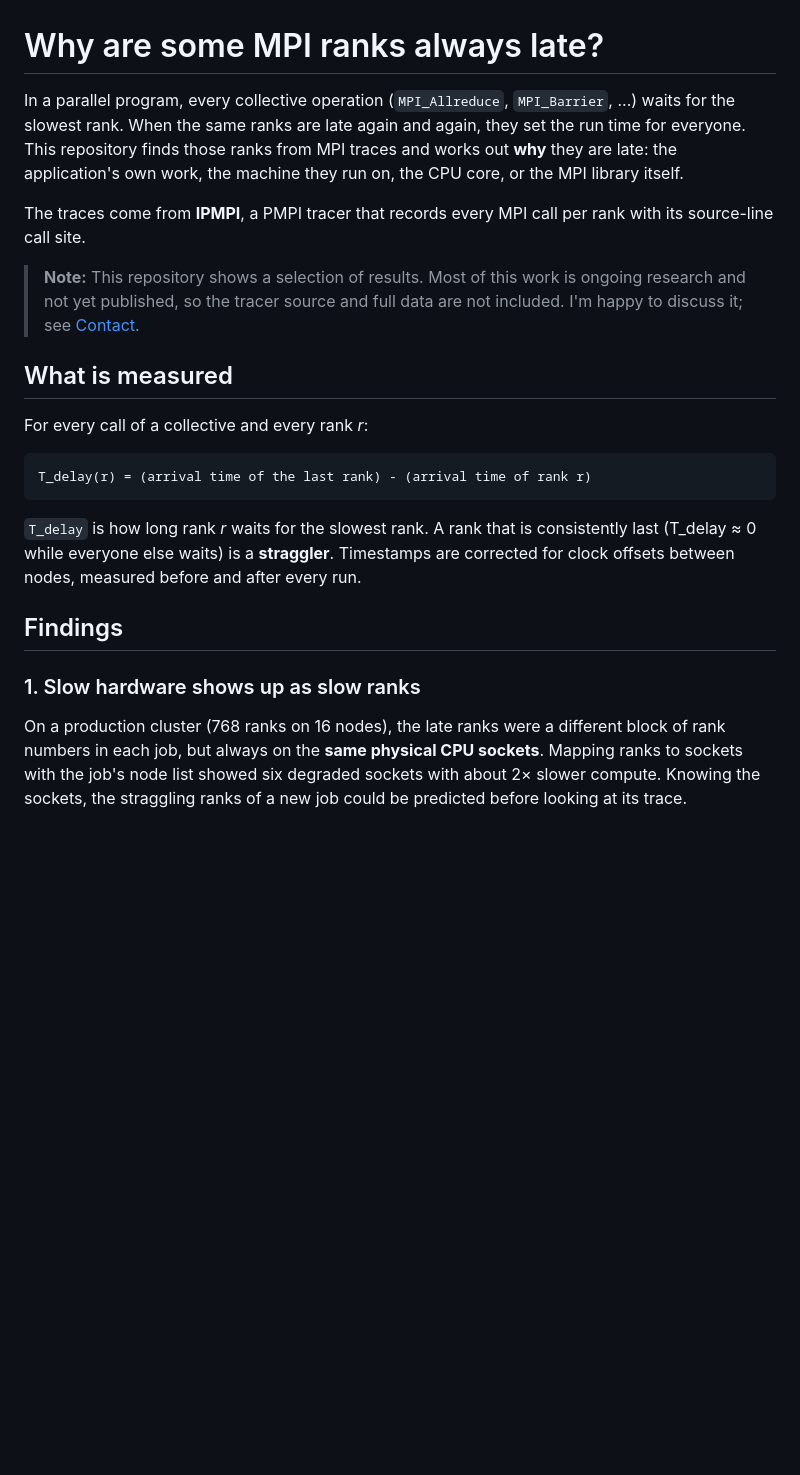
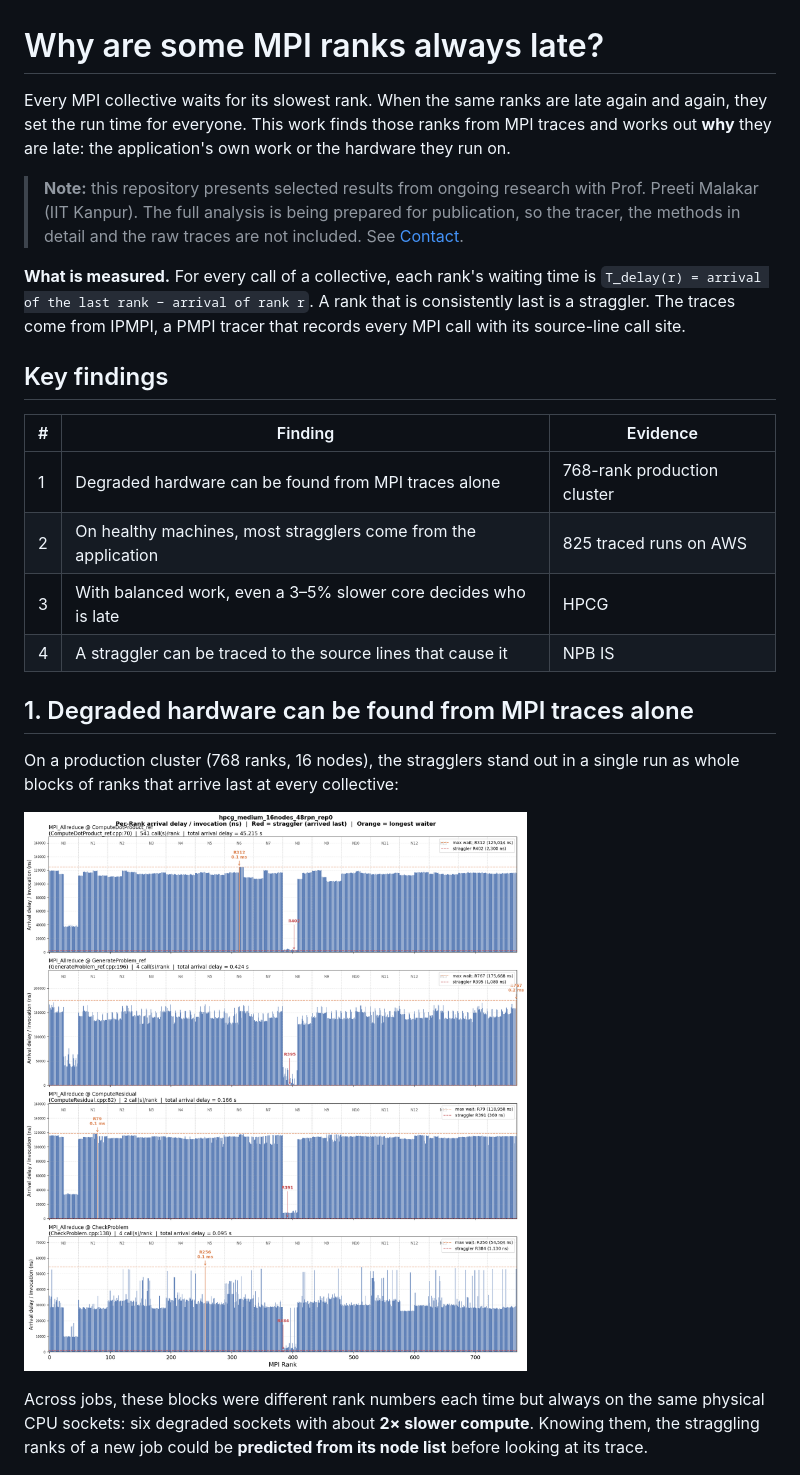
Before and after one commit to swastik-bhandari/ipmpi-straggler-analysis, a Markdown page: README.md, the part around one of its changes. Rendered like a GitHub page; blank space fills up the shorter version.

````diff
--- a/README.md
+++ b/README.md
@@ -1,35 +1,27 @@
 # Why are some MPI ranks always late?
 
-In a parallel program, every collective operation (`MPI_Allreduce`, `MPI_Barrier`, ...) waits for the slowest rank.
-When the same ranks are late again and again, they set the run time for everyone. This repository finds those ranks
-from MPI traces and works out **why** they are late: the application's own work, the machine they run on, the CPU core,
-or the MPI library itself.
+Every MPI collective waits for its slowest rank. When the same ranks are late again and again, they set the run time for everyone. This work finds those ranks from MPI traces and works out **why** they are late: the application's own work or the hardware they run on.
 
-The traces come from **IPMPI**, a PMPI tracer that records every MPI call per rank with its source-line call site.
+> **Note:** this repository presents selected results from ongoing research with Prof. Preeti Malakar (IIT Kanpur). The full analysis is being prepared for publication, so the tracer, the methods in detail and the raw traces are not included. See [Contact](#contact).
 
-> **Note:** This repository shows a selection of results. Most of this work is ongoing research and not yet
-> published, so the tracer source and full data are not included. I'm happy to discuss it; see [Contact](#contact).
+**What is measured.** For every call of a collective, each rank's waiting time is `T_delay(r) = arrival of the last rank − arrival of rank r`. A rank that is consistently last is a straggler. The traces come from IPMPI, a PMPI tracer that records every MPI call with its source-line call site.
 
-## What is measured
+## Key findings
 
-For every call of a collective and every rank *r*:
+| # | Finding | Evidence |
+|---|---|---|
+| 1 | Degraded hardware can be found from MPI traces alone | 768-rank production cluster |
+| 2 | On healthy machines, most stragglers come from the application | 825 traced runs on AWS |
+| 3 | With balanced work, even a 3–5% slower core decides who is late | HPCG |
+| 4 | A straggler can be traced to the source lines that cause it | NPB IS |
 
-```
-T_delay(r) = (arrival time of the last rank) - (arrival time of rank r)
-```
+## 1. Degraded hardware can be found from MPI traces alone
 
-`T_delay` is how long rank *r* waits for the slowest rank. A rank that is consistently last (T_delay ≈ 0 while
-everyone else waits) is a **straggler**. Timestamps are corrected for clock offsets between nodes, measured before and
-after every run.
+On a production cluster (768 ranks, 16 nodes), the stragglers stand out in a single run as whole blocks of ranks that arrive last at every collective:
 
-## Findings
+![Per-rank view of one run (HPCG, 768 ranks): the ranks of two nodes arrive last at every collective](figures/kanpur_hpcg_768ranks_rank_delay.png)
 
-### 1. Slow hardware shows up as slow ranks
-
-On a production cluster (768 ranks on 16 nodes), the late ranks were a different block of rank numbers in each job,
-but always on the **same physical CPU sockets**. Mapping ranks to sockets with the job's node list showed six degraded
-sockets with about 2× slower compute. Knowing the sockets, the straggling ranks of a new job could be predicted before
-looking at its trace.
+Across jobs, these blocks were different rank numbers each time but always on the same physical CPU sockets: six degraded sockets with about **2× slower compute**. Knowing them, the straggling ranks of a new job could be **predicted from its node list** before looking at its trace.
 
 ![Slow ranks move with the job but stay on the same sockets](figures/kanpur_degraded_sockets.png)
 
````
Also changed, not shown: other parts of README.md (+12 -80 lines), figures/aws_exit_vs_entry.png (deleted), figures/aws_hpcg_rank_node_core.png (deleted), figures/aws_is_alltoallv.png (deleted), figures/hpcg_node_core_heatmap.png (added), figures/is_edge_ranks.png (added), figures/rank_vs_hardware.png (added), 1 other file.
